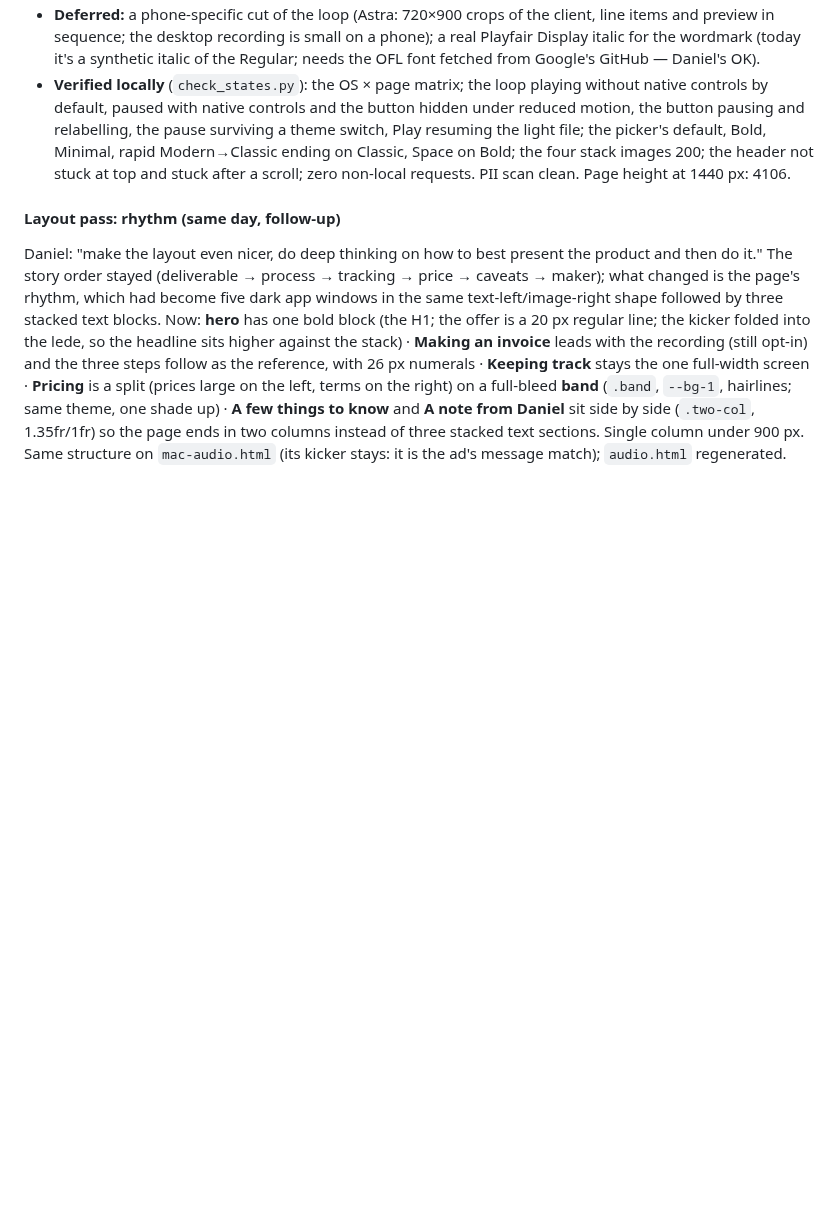
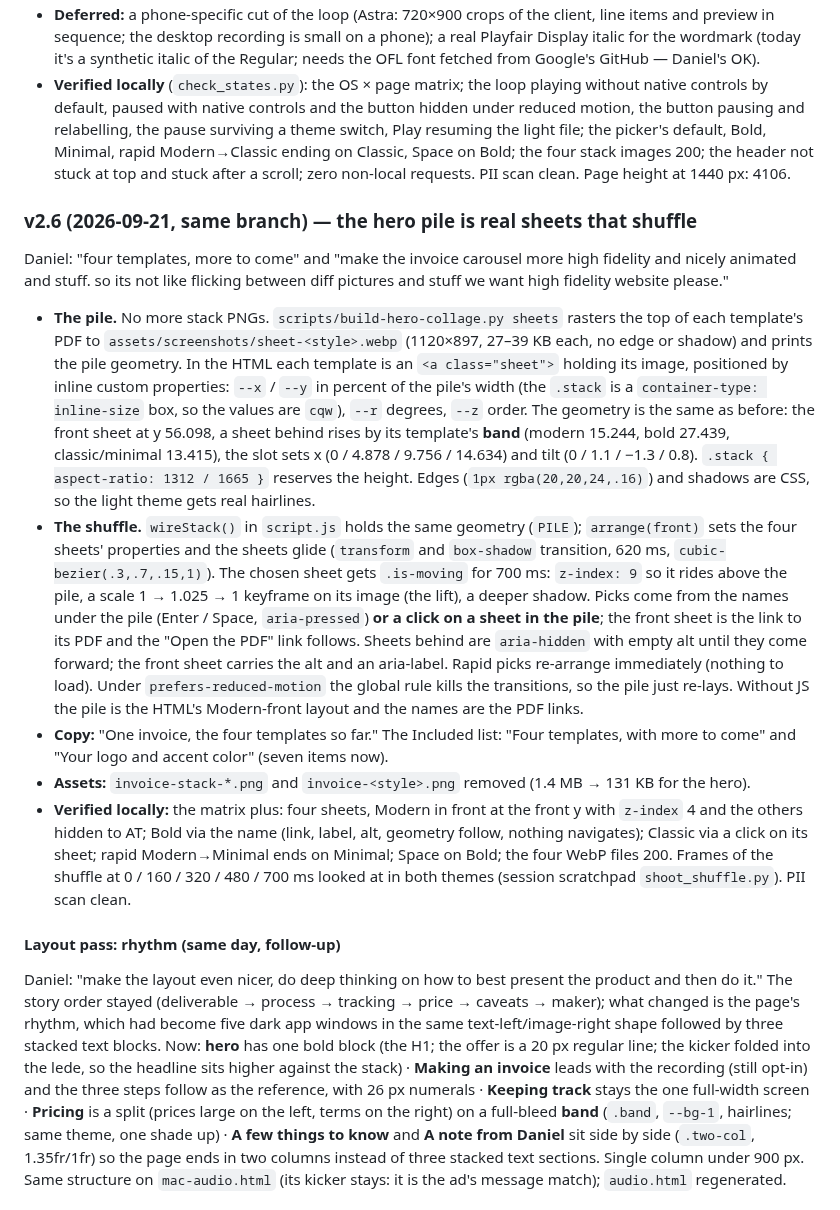
Before and after one commit to Freelance-Easy/freelance-easy-site, a Markdown page: HANDOFF.md, the part around the change. GitHub-like rendering; blank space fills up the shorter version.

Commit message:
HANDOFF: v2.6 pile
Co-Authored-By: Claude Opus 5 <noreply@anthropic.com>

```diff
--- a/HANDOFF.md
+++ b/HANDOFF.md
@@ -168,6 +168,16 @@ Daniel: "i feel like somewhere we should emphasize that its 5 dollars a month fo
 - **Deferred:** a phone-specific cut of the loop (Astra: 720×900 crops of the client, line items and preview in sequence; the desktop recording is small on a phone); a real Playfair Display italic for the wordmark (today it's a synthetic italic of the Regular; needs the OFL font fetched from Google's GitHub — Daniel's OK).
 - **Verified locally** (`check_states.py`): the OS × page matrix; the loop playing without native controls by default, paused with native controls and the button hidden under reduced motion, the button pausing and relabelling, the pause surviving a theme switch, Play resuming the light file; the picker's default, Bold, Minimal, rapid Modern→Classic ending on Classic, Space on Bold; the four stack images 200; the header not stuck at top and stuck after a scroll; zero non-local requests. PII scan clean. Page height at 1440 px: 4106.
 
+### v2.6 (2026-09-21, same branch) — the hero pile is real sheets that shuffle
+
+Daniel: "four templates, more to come" and "make the invoice carousel more high fidelity and nicely animated and stuff. so its not like flicking between diff pictures and stuff we want high fidelity website please."
+
+- **The pile.** No more stack PNGs. `scripts/build-hero-collage.py sheets` rasters the top of each template's PDF to `assets/screenshots/sheet-<style>.webp` (1120×897, 27–39 KB each, no edge or shadow) and prints the pile geometry. In the HTML each template is an `<a class="sheet">` holding its image, positioned by inline custom properties: `--x` / `--y` in percent of the pile's width (the `.stack` is a `container-type: inline-size` box, so the values are `cqw`), `--r` degrees, `--z` order. The geometry is the same as before: the front sheet at y 56.098, a sheet behind rises by its template's **band** (modern 15.244, bold 27.439, classic/minimal 13.415), the slot sets x (0 / 4.878 / 9.756 / 14.634) and tilt (0 / 1.1 / −1.3 / 0.8). `.stack { aspect-ratio: 1312 / 1665 }` reserves the height. Edges (`1px rgba(20,20,24,.16)`) and shadows are CSS, so the light theme gets real hairlines.
+- **The shuffle.** `wireStack()` in `script.js` holds the same geometry (`PILE`); `arrange(front)` sets the four sheets' properties and the sheets glide (`transform` and `box-shadow` transition, 620 ms, `cubic-bezier(.3,.7,.15,1)`). The chosen sheet gets `.is-moving` for 700 ms: `z-index: 9` so it rides above the pile, a scale 1 → 1.025 → 1 keyframe on its image (the lift), a deeper shadow. Picks come from the names under the pile (Enter / Space, `aria-pressed`) **or a click on a sheet in the pile**; the front sheet is the link to its PDF and the "Open the <template> PDF" link follows. Sheets behind are `aria-hidden` with empty alt until they come forward; the front sheet carries the alt and an aria-label. Rapid picks re-arrange immediately (nothing to load). Under `prefers-reduced-motion` the global rule kills the transitions, so the pile just re-lays. Without JS the pile is the HTML's Modern-front layout and the names are the PDF links.
+- **Copy:** "One invoice, the four templates so far." The Included list: "Four templates, with more to come" and "Your logo and accent color" (seven items now).
+- **Assets:** `invoice-stack-*.png` and `invoice-<style>.png` removed (1.4 MB → 131 KB for the hero).
+- **Verified locally:** the matrix plus: four sheets, Modern in front at the front y with `z-index` 4 and the others hidden to AT; Bold via the name (link, label, alt, geometry follow, nothing navigates); Classic via a click on its sheet; rapid Modern→Minimal ends on Minimal; Space on Bold; the four WebP files 200. Frames of the shuffle at 0 / 160 / 320 / 480 / 700 ms looked at in both themes (session scratchpad `shoot_shuffle.py`). PII scan clean.
+
 #### Layout pass: rhythm (same day, follow-up)
 
 Daniel: "make the layout even nicer, do deep thinking on how to best present the product and then do it." The story order stayed (deliverable → process → tracking → price → caveats → maker); what changed is the page's rhythm, which had become five dark app windows in the same text-left/image-right shape followed by three stacked text blocks. Now: **hero** has one bold block (the H1; the offer is a 20 px regular line; the kicker folded into the lede, so the headline sits higher against the stack) · **Making an invoice** leads with the recording (still opt-in) and the three steps follow as the reference, with 26 px numerals · **Keeping track** stays the one full-width screen · **Pricing** is a split (prices large on the left, terms on the right) on a full-bleed **band** (`.band`, `--bg-1`, hairlines; same theme, one shade up) · **A few things to know** and **A note from Daniel** sit side by side (`.two-col`, 1.35fr/1fr) so the page ends in two columns instead of three stacked text sections. Single column under 900 px. Same structure on `mac-audio.html` (its kicker stays: it is the ad's message match); `audio.html` regenerated.
```
